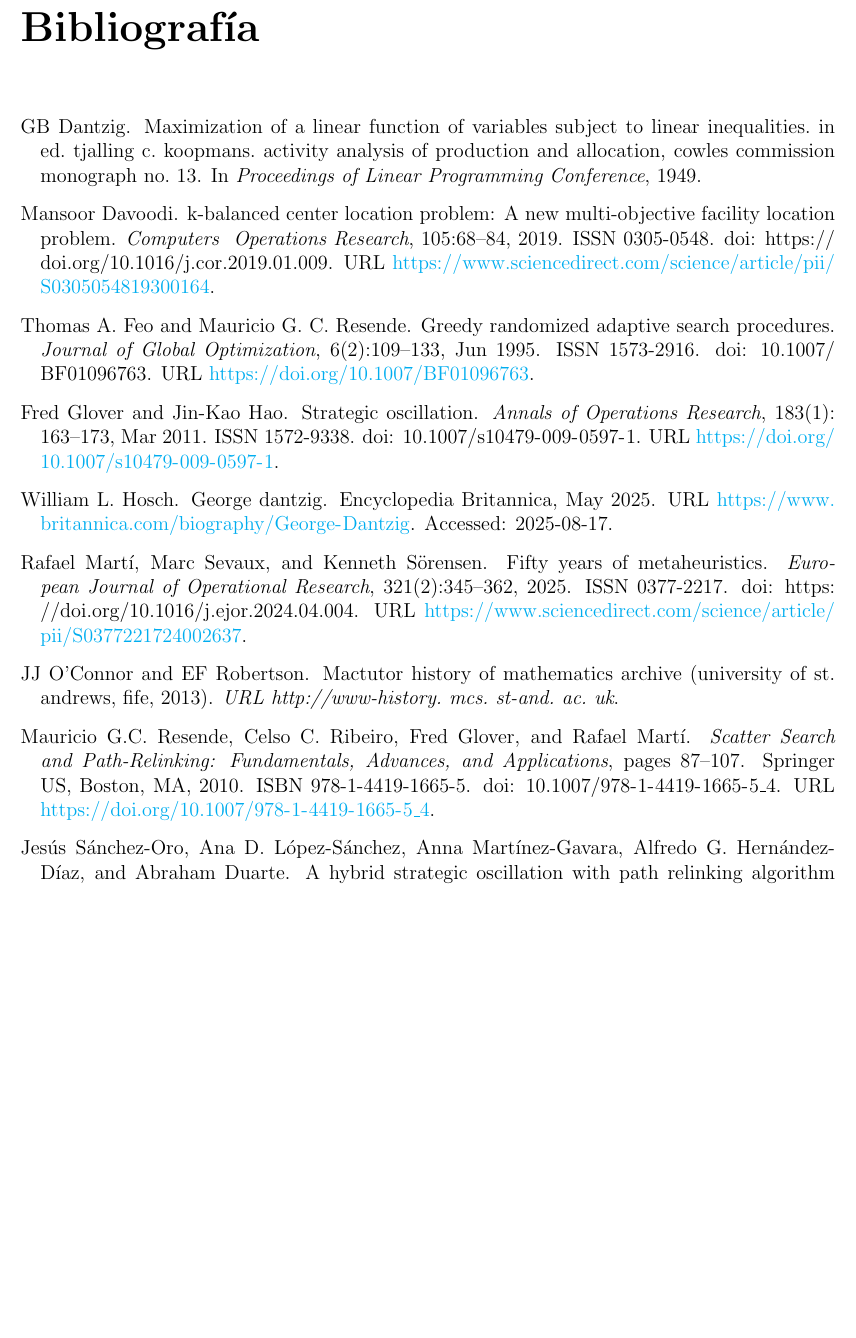
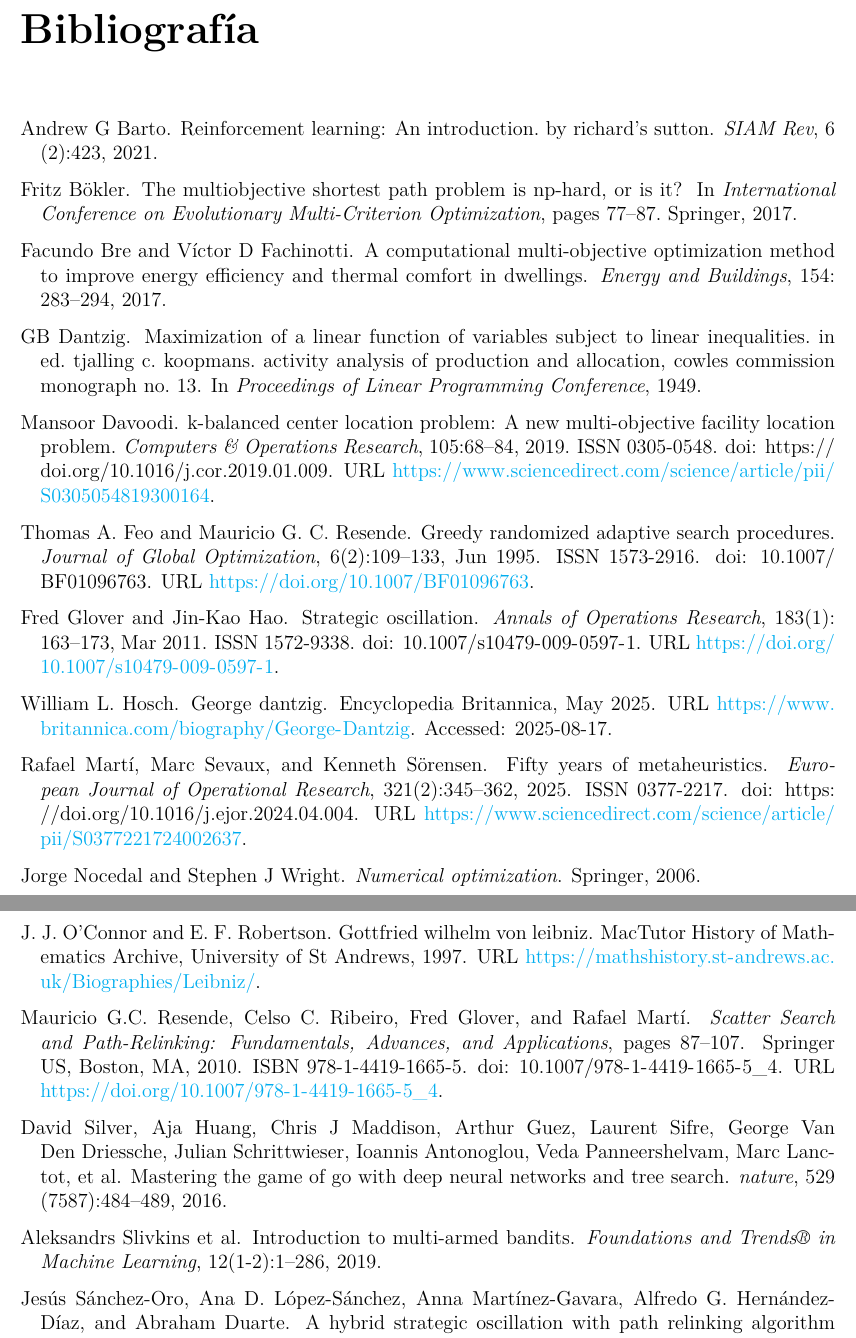
Before and after one commit to Manumrm8/TFM_optimization, a LaTeX book (TFM/main.tex, which reads TFM/bibliografia/AlphaGo.bib, TFM/bibliografia/Bre2017.bib, TFM/bibliografia/Leibniz.bib): part of page 41 of 42 before the commit and two parts of pages 41 and 42 of 42 after it, the two joined at a grey line, cut at the place of the change, the shorter picture padded with empty space. Compiled offline with pdfLaTeX.

Commit message:
actualización y arreglo citas, junto con pruebas.

```diff
--- /dev/null
+++ b/TFM/bibliografia/AlphaGo.bib
@@ -0,0 +1,10 @@
+@article{AlphaGo,
+  title={Mastering the game of Go with deep neural networks and tree search},
+  author={Silver, David and Huang, Aja and Maddison, Chris J and Guez, Arthur and Sifre, Laurent and Van Den Driessche, George and Schrittwieser, Julian and Antonoglou, Ioannis and Panneershelvam, Veda and Lanctot, Marc and others},
+  journal={nature},
+  volume={529},
+  number={7587},
+  pages={484--489},
+  year={2016},
+  publisher={Nature Publishing Group}
+}
--- /dev/null
+++ b/TFM/bibliografia/Bre2017.bib
@@ -0,0 +1,9 @@
+@article{Bre2017,
+  title={A computational multi-objective optimization method to improve energy efficiency and thermal comfort in dwellings},
+  author={Bre, Facundo and Fachinotti, V{\'\i}ctor D},
+  journal={Energy and Buildings},
+  volume={154},
+  pages={283--294},
+  year={2017},
+  publisher={Elsevier}
+}
--- a/TFM/bibliografia/Leibniz.bib
+++ b/TFM/bibliografia/Leibniz.bib
@@ -1,5 +1,7 @@
-@article{Leibniz,
-  title={MacTutor History of Mathematics Archive (University of St. Andrews, Fife, 2013)},
-  author={O’Connor, JJ and Robertson, EF},
-  journal={URL http://www-history. mcs. st-and. ac. uk}
+@misc{Leibniz,
+  author    = {O'Connor, J. J. and Robertson, E. F.},
+  title     = {Gottfried Wilhelm von Leibniz},
+  howpublished = {MacTutor History of Mathematics Archive, University of St Andrews},
+  year      = {1997},
+  url       = {https://mathshistory.st-andrews.ac.uk/Biographies/Leibniz/}
 }
--- /dev/null
+++ b/TFM/bibliografia/MAB.bib
@@ -0,0 +4,7 @@
+  journal={Foundations and Trends{\textregistered} in Machine Learning},
+  volume={12},
+  number={1-2},
+  pages={1--286},
+  year={2019},
+  publisher={Now Publishers, Inc.}
+}
--- /dev/null
+++ b/TFM/bibliografia/intro_reforzado.bib
@@ -0,0 +1,6 @@
+@article{intro_reforzado,
+  title={Reinforcement learning: An introduction. by richard’s sutton},
+  author={Barto, Andrew G},
+  journal={SIAM Rev},
+  volume={6},
+  number={2},
--- /dev/null
+++ b/TFM/bibliografia/np_hard.bib
@@ -0,0 +1,8 @@
+@inproceedings{np_hard,
+  title={The multiobjective shortest path problem is NP-hard, or is it?},
+  author={B{\"o}kler, Fritz},
+  booktitle={International Conference on Evolutionary Multi-Criterion Optimization},
+  pages={77--87},
+  year={2017},
+  organization={Springer}
+}
--- a/TFM/main.tex
+++ b/TFM/main.tex
@@ -5,7 +5,12 @@
 %\renewcommand{\baselinestretch}{1}
 %\setlength{\parskip}{8pt}
 
+\usepackage[T1]{fontenc}
+\usepackage{lmodern}
+
 \usepackage[utf8]{inputenc}
+
+
 \usepackage{amssymb}
 \usepackage{amsmath}
 \usepackage{graphicx}
@@ -873,0 +885 @@ Si el conjunto de opciones es el total, el algoritmo es ``random''.
+              bibliografia/Numerical_optimization_nocedal_wright,
```
Also changed, not shown: TFM/bibliografia/Dantzig.bib (+1 -1 lines), TFM/bibliografia/k-balanced_1.bib (+1 -1 lines), TFM/bibliografia/path_relinking.bib (+0 -2 lines), TFM/bibliografia/MAB.bib (3 more changed lines), TFM/bibliografia/intro_reforzado.bib (4 more changed lines), TFM/main.tex (28 more changed lines), 1 other file.
